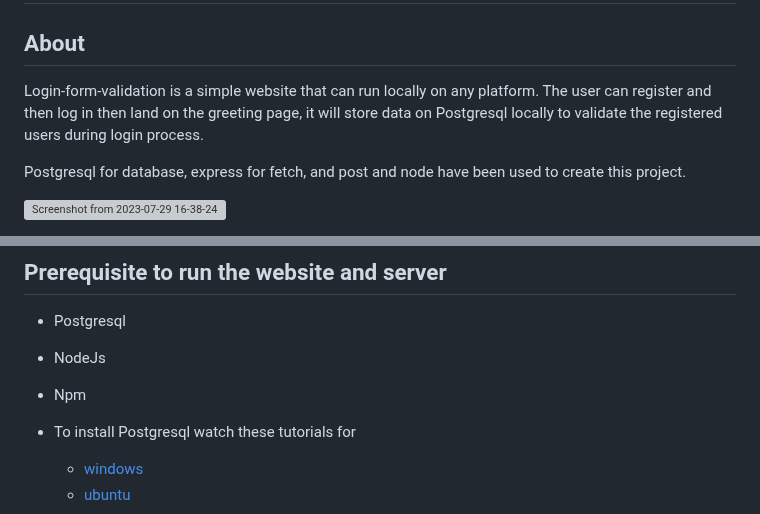
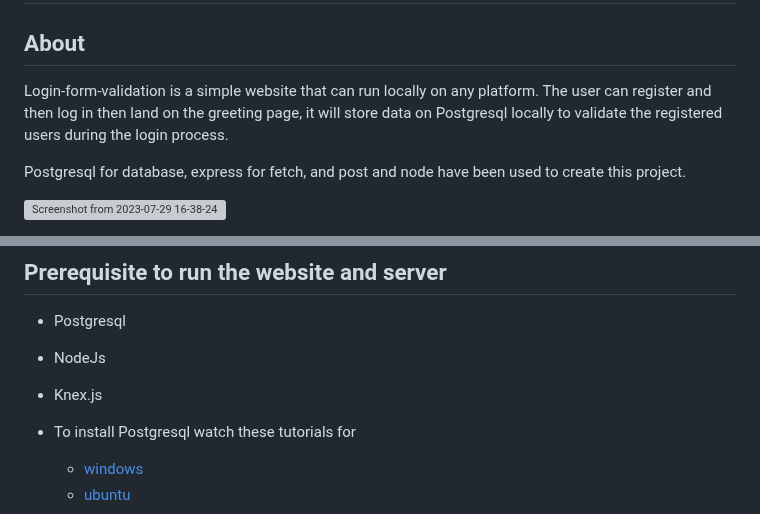
Before and after one commit to masterujjval/Postgres_Authentication, a Markdown page: README.md, 2 parts joined by grey strips. Rendered like a GitHub page; grey boxes are pictures that could not be loaded.

```diff
--- a/README.md
+++ b/README.md
@@ -3,7 +3,7 @@
 ## About
 
 Login-form-validation is a simple website that can run locally on any platform.
-The user can register and then log in then land on the greeting page, it will store data on Postgresql locally to validate the registered users during login process.
+The user can register and then log in then land on the greeting page, it will store data on Postgresql locally to validate the registered users during the login process.
 
 Postgresql for database, express for fetch, and post and node have been used to create this project.
 
@@ -21,7 +21,7 @@ Postgresql for database, express for fetch, and post and node have been used to
 ## Prerequisite to run the website and server
 * Postgresql
 * NodeJs
-* Npm
+* Knex.js
 
 * To install Postgresql watch these tutorials for
   * [windows](https://www.youtube.com/watch?v=0n41UTkOBb0)
```
